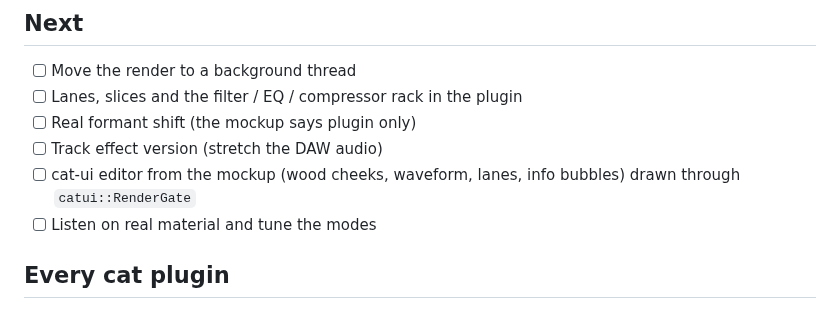
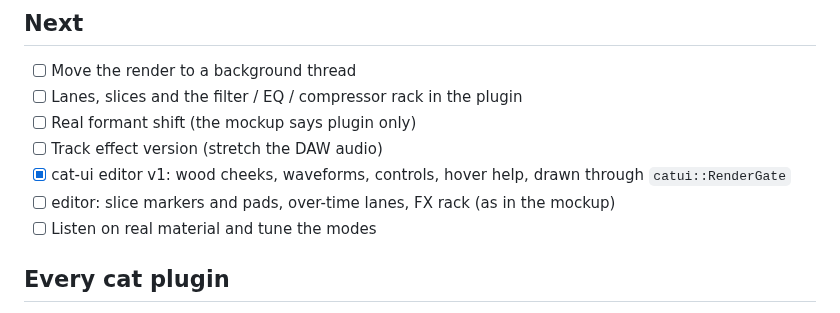
Before and after one commit to SpeakingColors/stretch-cat-vst, a Markdown page: ROADMAP.md, the part around the change. GitHub-like rendering.

```diff
--- a/ROADMAP.md
+++ b/ROADMAP.md
@@ -12,7 +12,8 @@ Sampler and track effect.
 - [ ] Lanes, slices and the filter / EQ / compressor rack in the plugin
 - [ ] Real formant shift (the mockup says plugin only)
 - [ ] Track effect version (stretch the DAW audio)
-- [ ] cat-ui editor from the mockup (wood cheeks, waveform, lanes, info bubbles) drawn through `catui::RenderGate`
+- [x] cat-ui editor v1: wood cheeks, waveforms, controls, hover help, drawn through `catui::RenderGate`
+- [ ] editor: slice markers and pads, over-time lanes, FX rack (as in the mockup)
 - [ ] Listen on real material and tune the modes
 
 ## Every cat plugin
```
Also changed, not shown: README.md (+3 -3 lines), docs/screenshot.png, 1 other file.
